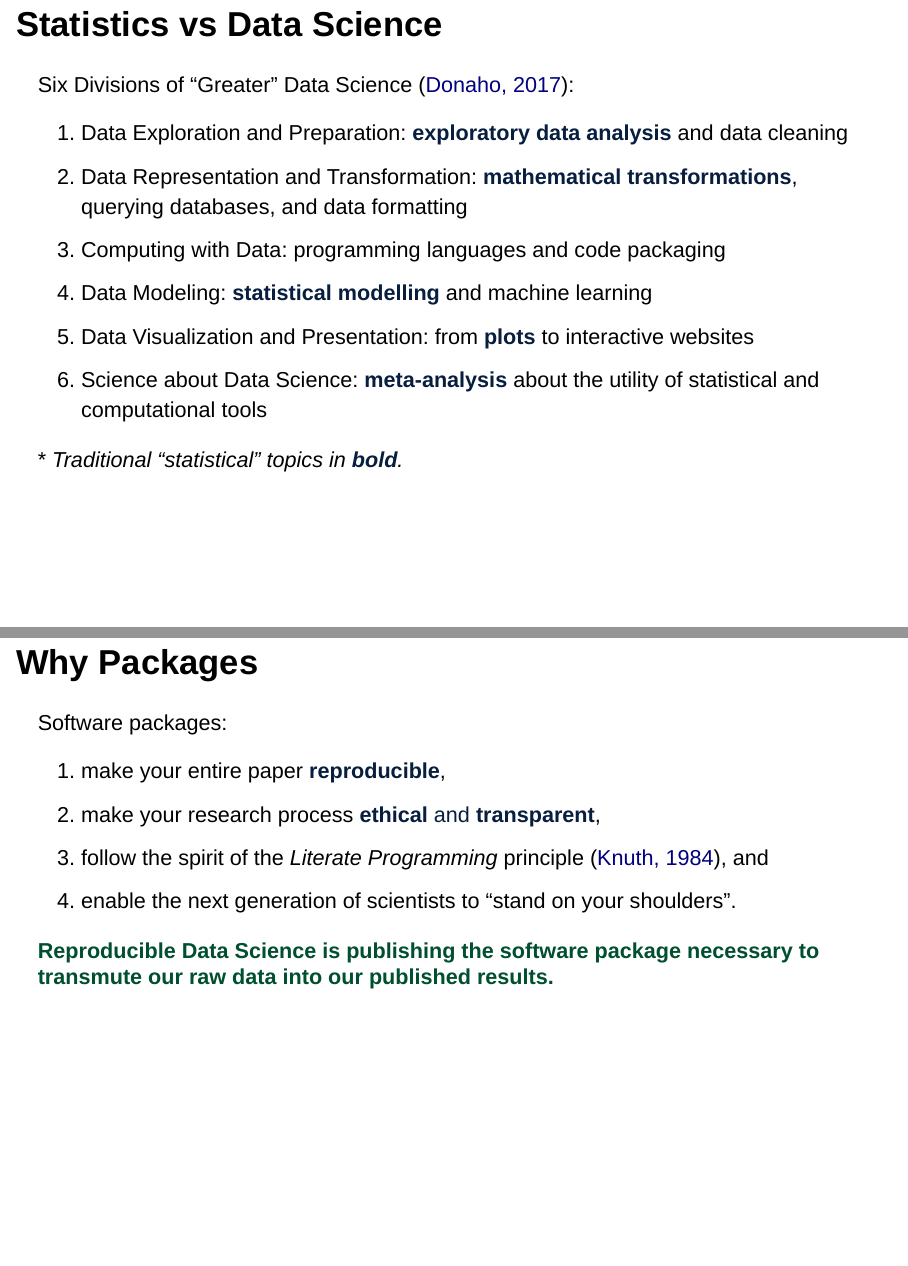
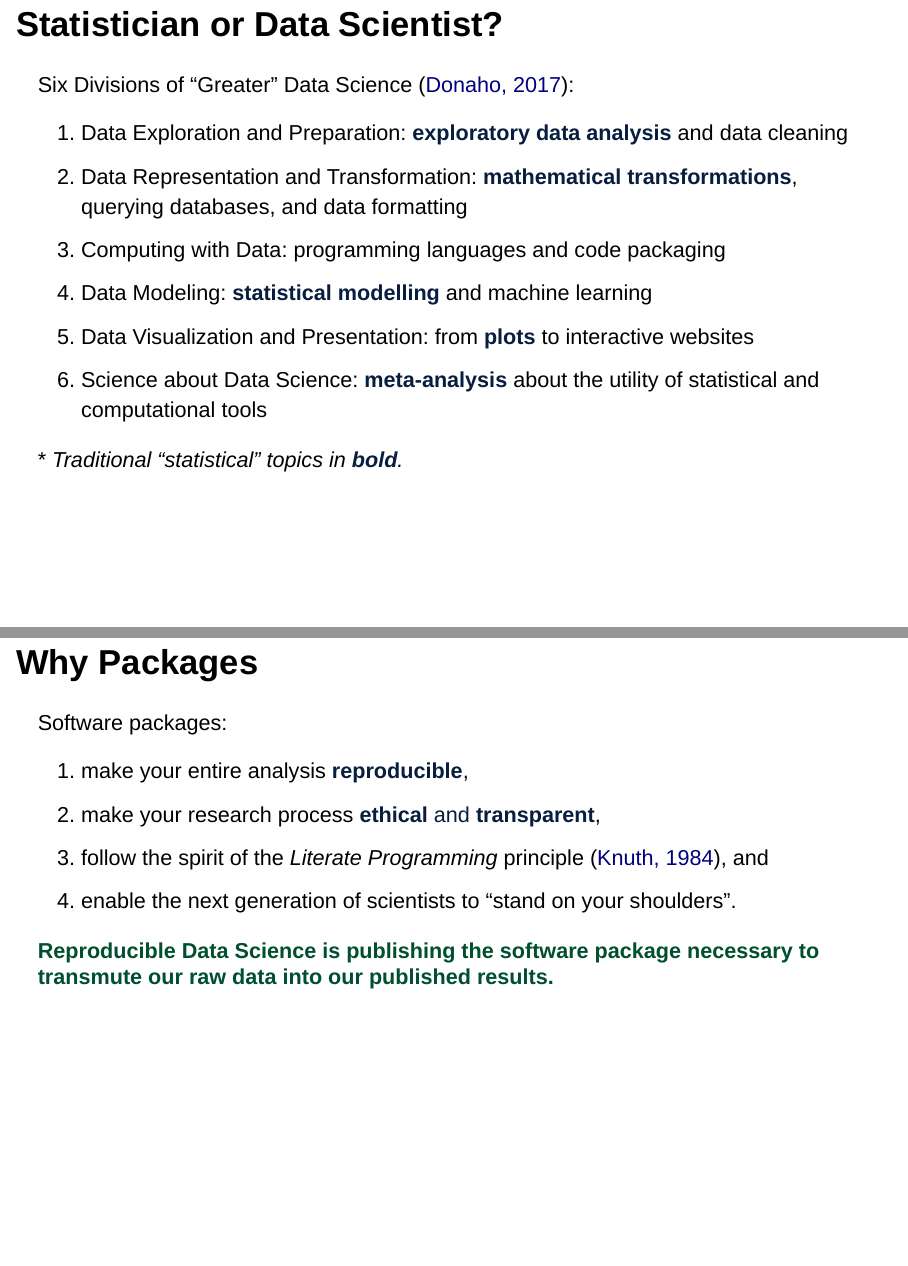
Before and after one commit to gabrielodom/ReproDataSci_talk, an R Markdown document (fiu_jobtalk_20190408.Rmd): pages 11 and 22 of 55, joined at a grey line. Rendered offline with R 4.5, knitr and Pandoc, with nearby package versions; drawn as Slidy slides in place of the format the file asks for.

Commit message:
minor edits

```diff
--- a/fiu_jobtalk_20190408.Rmd
+++ b/fiu_jobtalk_20190408.Rmd
@@ -115,7 +115,7 @@ GitHub: <https://github.com/gabrielodom>
 </div>
 
 
-## Statistics vs Data Science
+## Statistician or Data Scientist?
 
 Six Divisions of "Greater" Data Science ([Donaho, 2017](https://doi.org/10.1080/10618600.2017.1384734)):
 
@@ -244,7 +244,7 @@ Software packages:
 
 Software packages:
 
-1. make your entire paper <font color="#081E3F">**reproducible**</font>,
+1. make your entire analysis <font color="#081E3F">**reproducible**</font>,
 2. make your research process <font color="#081E3F">**ethical** and **transparent**</font>,
 3. follow the spirit of the *Literate Programming* principle ([Knuth, 1984](http://www.literateprogramming.com/knuthweb.pdf)), and
 4. enable the next generation of scientists to "stand on your shoulders".
```
Also changed, not shown: fiu_jobtalk_20190408.html, fiu_jobtalk_20190408.Rmd (2 more changed lines), 1 other file.
